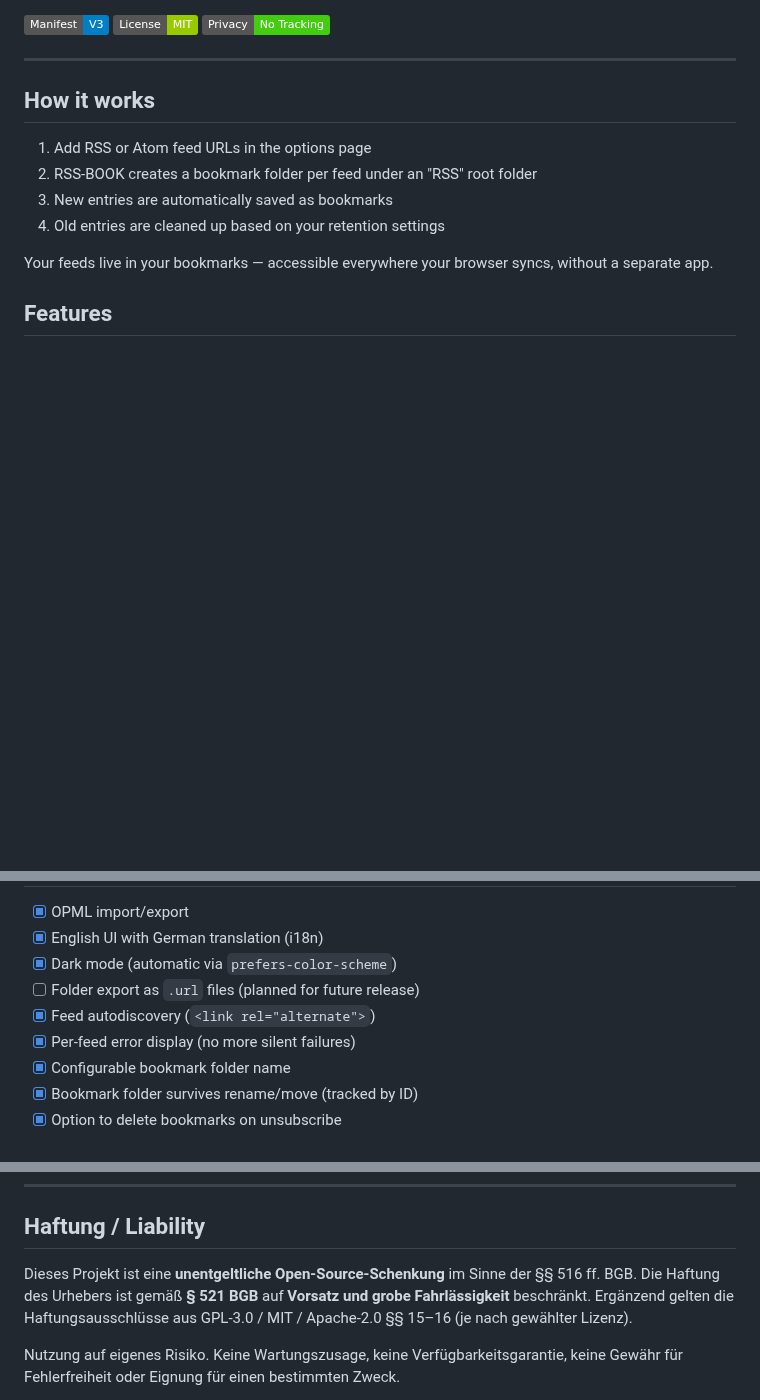
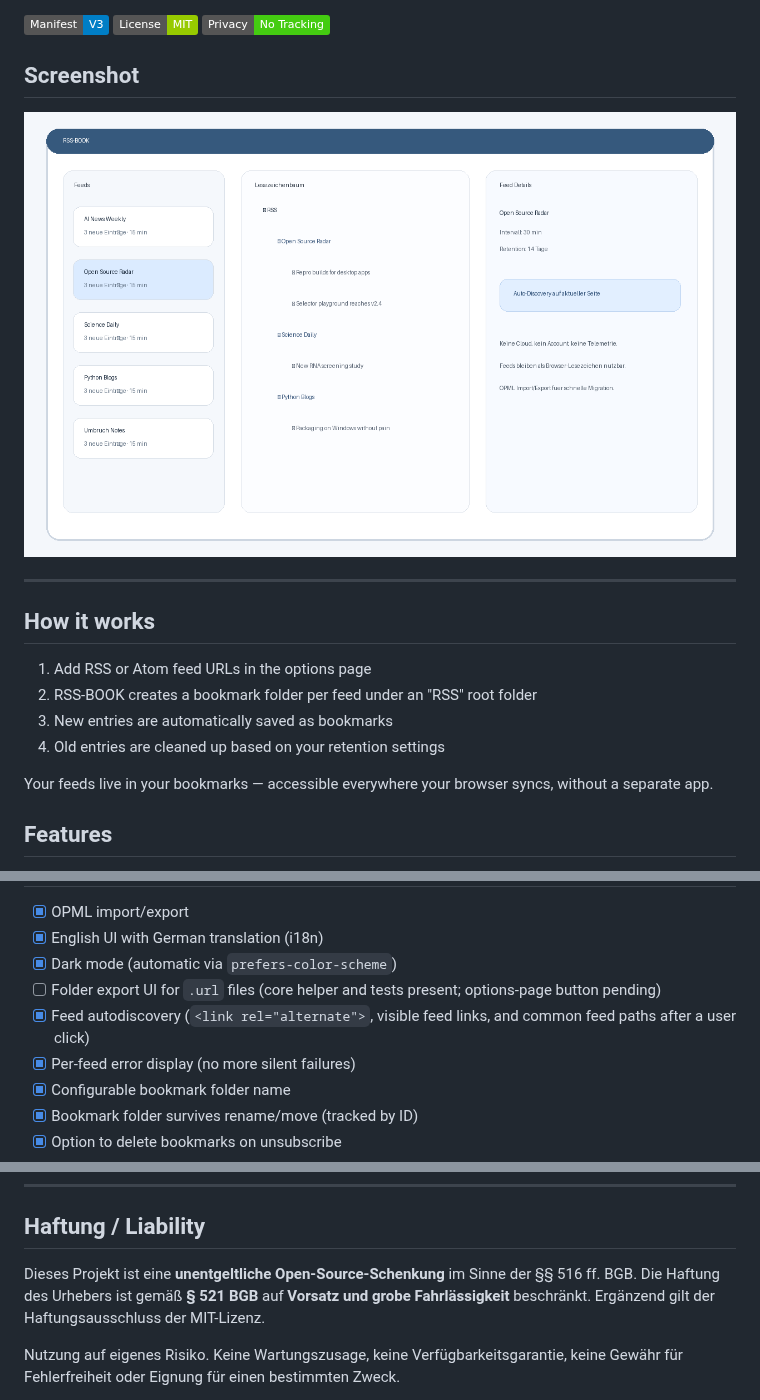
Before and after one commit to file-bricks/RSS-BOOK, a Markdown page: README.md, 3 parts joined by grey strips. Drawn GitHub-style; pictures changed too: README/screenshots/main_view.png (added); badges without logos; blank space fills up the shorter version.

Commit message:
chore: refresh rss-book v1.1.2 repo hygiene

```diff
--- a/README.md
+++ b/README.md
@@ -3,6 +3,10 @@
 ![Manifest V3](https://img.shields.io/badge/Manifest-V3-blue)
 ![License: MIT](https://img.shields.io/badge/License-MIT-green)
 ![Privacy](https://img.shields.io/badge/Privacy-No%20Tracking-brightgreen)
+
+## Screenshot
+
+![RSS-BOOK Screenshot](README/screenshots/main_view.png)
 
 ---
 
@@ -82,8 +99,8 @@ RSS-BOOK/
 - [x] OPML import/export
 - [x] English UI with German translation (i18n)
 - [x] Dark mode (automatic via `prefers-color-scheme`)
-- [ ] Folder export as `.url` files (planned for future release)
-- [x] Feed autodiscovery (`<link rel="alternate">`)
+- [ ] Folder export UI for `.url` files (core helper and tests present; options-page button pending)
+- [x] Feed autodiscovery (`<link rel="alternate">`, visible feed links, and common feed paths after a user click)
 - [x] Per-feed error display (no more silent failures)
 - [x] Configurable bookmark folder name
 - [x] Bookmark folder survives rename/move (tracked by ID)
@@ -119,7 +138,7 @@ Deine Feeds leben in deinen Lesezeichen — überall verfügbar wo dein Browser
 
 ## Haftung / Liability
 
-Dieses Projekt ist eine **unentgeltliche Open-Source-Schenkung** im Sinne der §§ 516 ff. BGB. Die Haftung des Urhebers ist gemäß **§ 521 BGB** auf **Vorsatz und grobe Fahrlässigkeit** beschränkt. Ergänzend gelten die Haftungsausschlüsse aus GPL-3.0 / MIT / Apache-2.0 §§ 15–16 (je nach gewählter Lizenz).
+Dieses Projekt ist eine **unentgeltliche Open-Source-Schenkung** im Sinne der §§ 516 ff. BGB. Die Haftung des Urhebers ist gemäß **§ 521 BGB** auf **Vorsatz und grobe Fahrlässigkeit** beschränkt. Ergänzend gilt der Haftungsausschluss der MIT-Lizenz.
 
 Nutzung auf eigenes Risiko. Keine Wartungszusage, keine Verfügbarkeitsgarantie, keine Gewähr für Fehlerfreiheit oder Eignung für einen bestimmten Zweck.
 
```
Also changed, not shown: other parts of README.md (+20 -5 lines), CHANGELOG.md (+17 -0 lines), CODE_OF_CONDUCT.md (added, +55 -0 lines), CONTRIBUTING.md (added, +65 -0 lines), PRIVACY_POLICY.md (+10 -4 lines), SECURITY.md (added, +61 -0 lines), 13 other files.
